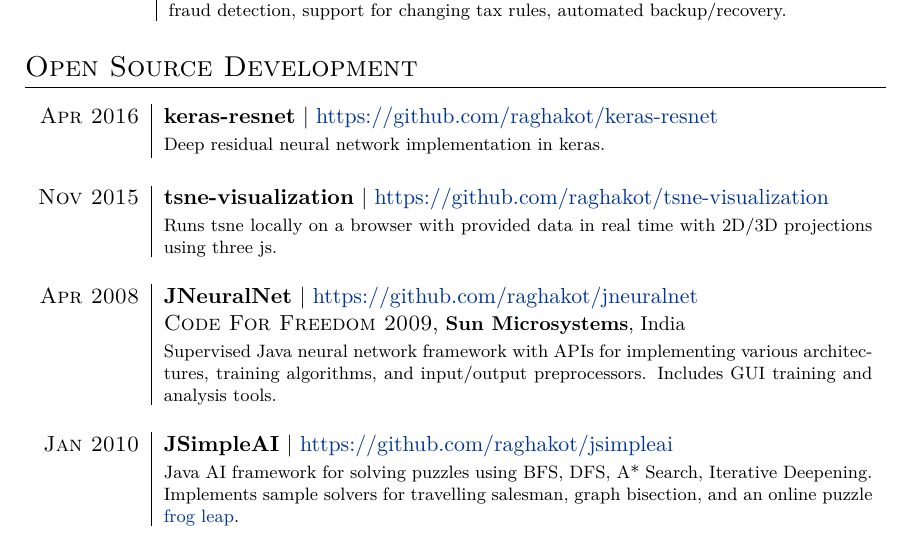
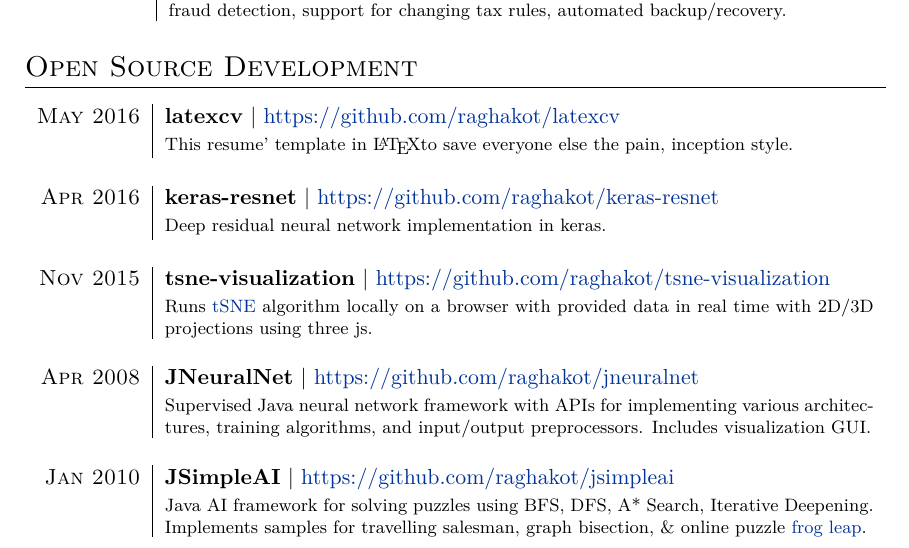
Before and after one commit to raghakot/latexcv, a LaTeX CV (cv.tex): part of page 2 of 3, cut so that both start at the same text. Compiled offline with XeLaTeX; a missing font is replaced by an installed copy or a similar font.

Commit message:
Added this project in open source dev

```diff
--- a/cv.tex
+++ b/cv.tex
@@ -162,6 +162,12 @@ I go by Ragha. Software developer by the day, avid machine learning reader and t
 
 \section{Open Source Development}
 \begin{longtable}{r|p{12.5cm}}
+\textsc{May 2016} & \normalsize \textbf{latexcv} | \href{https://github.com/raghakot/latexcv}{https://github.com/raghakot/latexcv} \\
+& \footnotesize{ \begin{minipage}[t]{12.5cm} This resume' template in \LaTeX to save everyone else the pain, inception style.
+ \end{minipage}}
+  \\
+ \multicolumn{2}{c}{}
+ \\
 \textsc{Apr 2016} & \normalsize \textbf{keras-resnet} | \href{https://github.com/raghakot/keras-resnet}{https://github.com/raghakot/keras-resnet} \\
 & \footnotesize{ \begin{minipage}[t]{12.5cm} Deep residual neural network implementation in keras.
  \end{minipage}}
@@ -169,21 +175,20 @@ I go by Ragha. Software developer by the day, avid machine learning reader and t
  \multicolumn{2}{c}{}
  \\
 \textsc{Nov 2015} & \normalsize \textbf{tsne-visualization} | \href{https://github.com/raghakot/tsne-visualization}{https://github.com/raghakot/tsne-visualization} \\
-& \footnotesize{ \begin{minipage}[t]{12.5cm} Runs tsne locally on a browser with provided data in real time with 2D/3D projections using three js.
+& \footnotesize{ \begin{minipage}[t]{12.5cm} Runs \href{https://lvdmaaten.github.io/tsne/}{tSNE} algorithm locally on a browser with provided data in real time with 2D/3D projections using three js.
  \end{minipage}}
   \\
  \multicolumn{2}{c}{}
  \\
  \textsc{Apr 2008} & \textbf{JNeuralNet} | \href{https://github.com/raghakot/jneuralnet}{https://github.com/raghakot/jneuralnet} \\
- & \textsc{Code For Freedom 2009}, \small \textbf{Sun Microsystems}, India \\
  & \footnotesize{ \begin{minipage}[t]{12.5cm}
- Supervised Java neural network framework with APIs for implementing various architectures, training algorithms, and input/output preprocessors. Includes GUI training and analysis tools.
+ Supervised Java neural network framework with APIs for implementing various architectures, training algorithms, and input/output preprocessors. Includes visualization GUI.
  \end{minipage}}
  \\
  \multicolumn{2}{c}{}
  \\
  \textsc{Jan 2010} & \normalsize \textbf{JSimpleAI} | \href{https://github.com/raghakot/jsimpleai}{https://github.com/raghakot/jsimpleai} \\
-& \footnotesize{ \begin{minipage}[t]{12.5cm} Java AI framework for solving puzzles using BFS, DFS, A* Search, Iterative Deepening. Implements sample solvers for travelling salesman, graph bisection, and an online puzzle \href{http://www.justriddlesandmore.com/frogleap.html}{frog leap}.
+& \footnotesize{ \begin{minipage}[t]{12.5cm} Java AI framework for solving puzzles using BFS, DFS, A* Search, Iterative Deepening. Implements samples for travelling salesman, graph bisection, \& online puzzle \href{http://www.justriddlesandmore.com/frogleap.html}{frog leap}.
  \end{minipage}}\\
 \end{longtable}
 
```
Also changed, not shown: cv.pdf.
